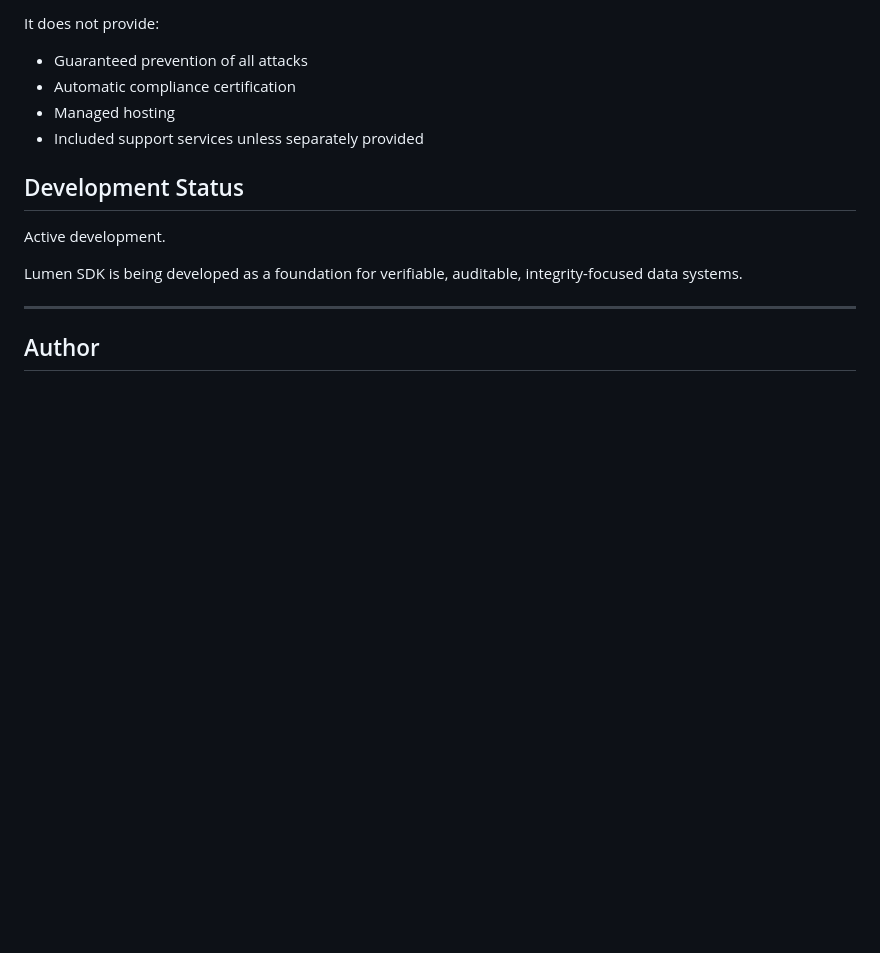
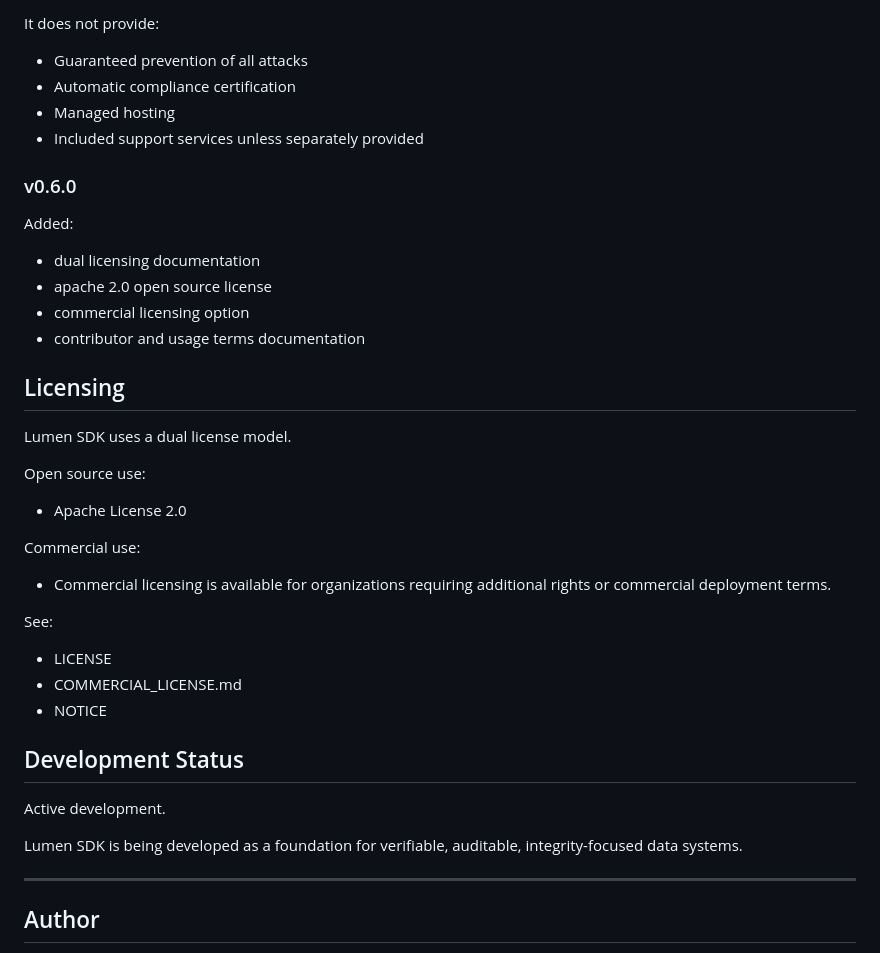
Before and after one commit to jasonharoldchavez/lumen-sdk, a Markdown page: README.md, the part around the change. GitHub-like rendering; blank space fills up the shorter version.

Commit message:
Add v0.6.0 release and licensing information

```diff
--- a/README.md
+++ b/README.md
@@ -235,6 +235,28 @@ It does not provide:
 - Managed hosting
 - Included support services unless separately provided
 
+### v0.6.0
+Added:
+- dual licensing documentation
+- apache 2.0 open source license
+- commercial licensing option
+- contributor and usage terms documentation
+
+## Licensing
+
+Lumen SDK uses a dual license model.
+
+Open source use:
+- Apache License 2.0
+
+Commercial use:
+- Commercial licensing is available for organizations requiring additional rights or commercial deployment terms.
+
+See:
+- LICENSE
+- COMMERCIAL_LICENSE.md
+- NOTICE
+
 ## Development Status
 
 Active development.
```
